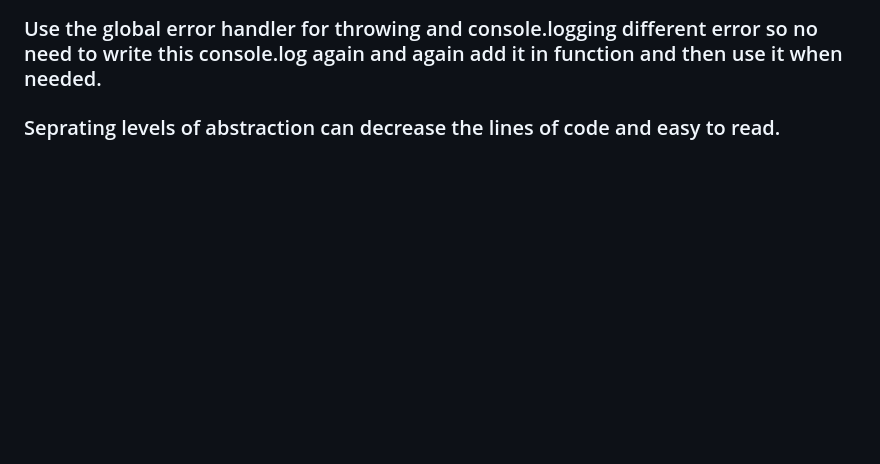
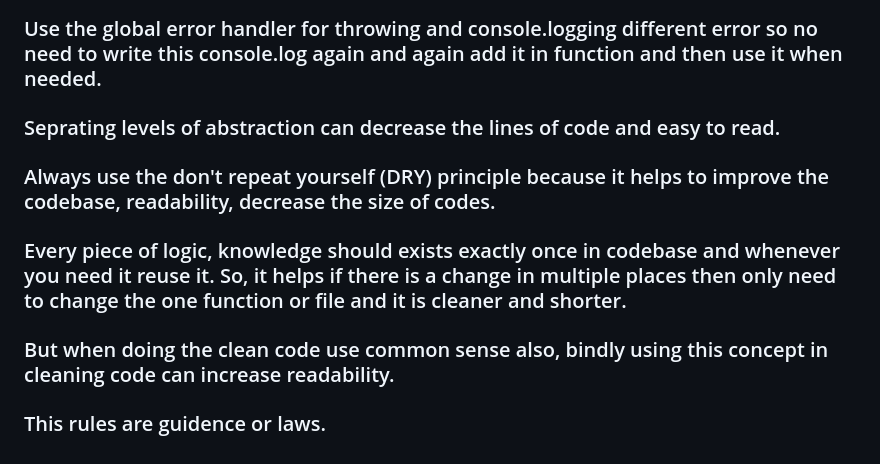
Before and after one commit to Parmesh-Weetech/Backend-Nest, a Markdown page: README.md, the part around the change. Drawn GitHub-style; blank space fills up the shorter version.

Commit message:
dry principle

```diff
--- a/README.md
+++ b/README.md
@@ -102,3 +102,11 @@
 ### Use the global error handler for throwing and console.logging different error so no need to write this console.log again and again add it in function and then use it when needed.
 
 ### Seprating levels of abstraction can decrease the lines of code and easy to read.
+
+### Always use the don't repeat yourself (DRY) principle because it helps to improve the codebase, readability, decrease the size of codes.
+
+### Every piece of logic, knowledge should exists exactly once in codebase and whenever you need it reuse it. So, it helps if there is a change in multiple places then only need to change the one function or file and it is cleaner and shorter.
+
+### But when doing the clean code use common sense also, bindly using this concept in cleaning code can increase readability.
+
+### This rules are guidence or laws.
```
